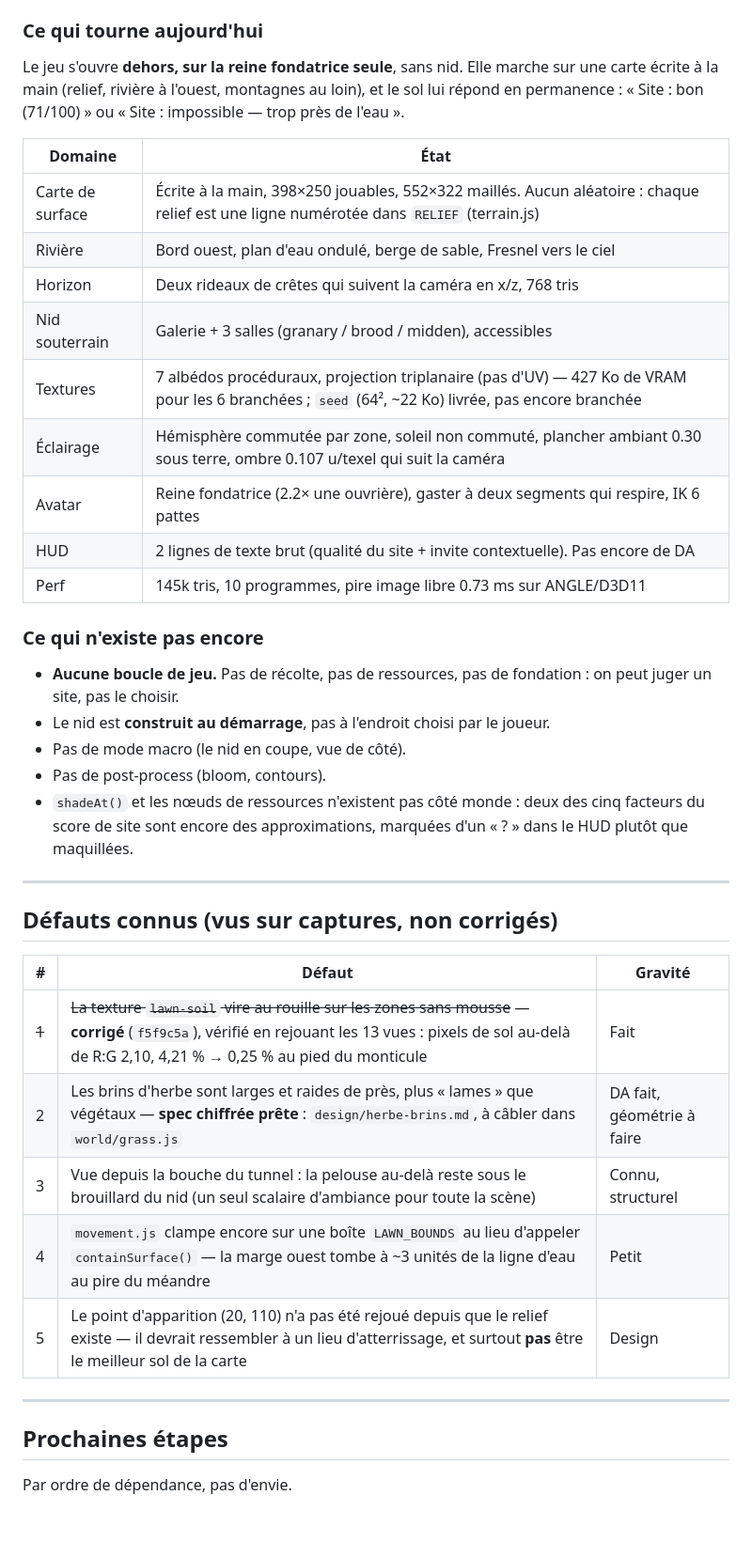
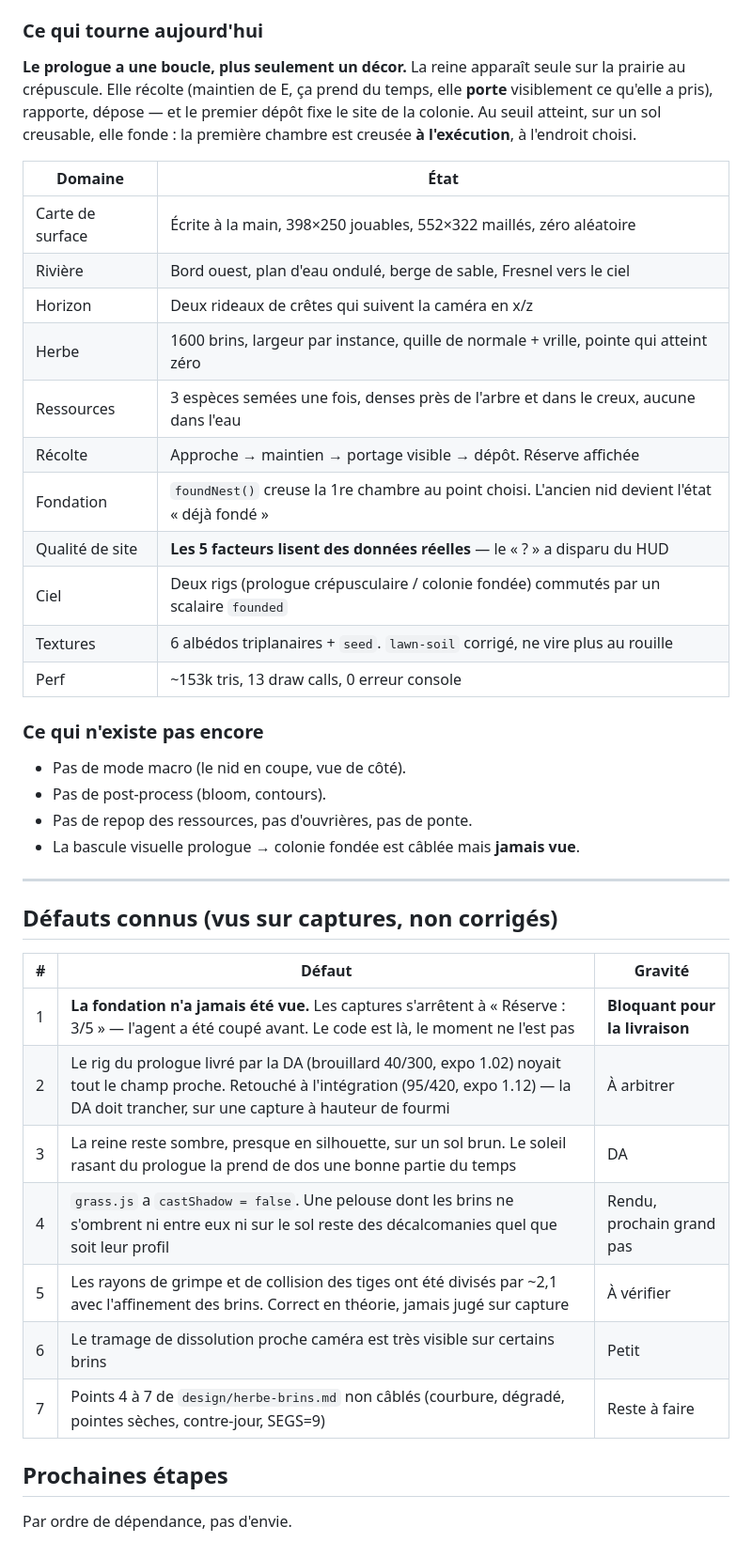
Before and after one commit to splatch17/Myrmidia, a Markdown page: PROGRESS.md, the part around one of its changes. Shown at 94% size. Rendered like a GitHub page; blank space fills up the shorter version.

```diff
--- a/PROGRESS.md
+++ b/PROGRESS.md
@@ -22,33 +22,32 @@ par raw.githack depuis la branche).
 
 ### Ce qui tourne aujourd'hui
 
-Le jeu s'ouvre **dehors, sur la reine fondatrice seule**, sans nid. Elle
-marche sur une carte écrite à la main (relief, rivière à l'ouest, montagnes au
-loin), et le sol lui répond en permanence : « Site : bon (71/100) » ou
-« Site : impossible — trop près de l'eau ».
+**Le prologue a une boucle, plus seulement un décor.** La reine apparaît seule
+sur la prairie au crépuscule. Elle récolte (maintien de E, ça prend du temps,
+elle **porte** visiblement ce qu'elle a pris), rapporte, dépose — et le premier
+dépôt fixe le site de la colonie. Au seuil atteint, sur un sol creusable, elle
+fonde : la première chambre est creusée **à l'exécution**, à l'endroit choisi.
 
 | Domaine | État |
 |---|---|
-| Carte de surface | Écrite à la main, 398×250 jouables, 552×322 maillés. Aucun aléatoire : chaque relief est une ligne numérotée dans `RELIEF` (terrain.js) |
+| Carte de surface | Écrite à la main, 398×250 jouables, 552×322 maillés, zéro aléatoire |
 | Rivière | Bord ouest, plan d'eau ondulé, berge de sable, Fresnel vers le ciel |
-| Horizon | Deux rideaux de crêtes qui suivent la caméra en x/z, 768 tris |
-| Nid souterrain | Galerie + 3 salles (granary / brood / midden), accessibles |
-| Textures | 7 albédos procéduraux, projection triplanaire (pas d'UV) — 427 Ko de VRAM pour les 6 branchées ; `seed` (64², ~22 Ko) livrée, pas encore branchée |
-| Éclairage | Hémisphère commutée par zone, soleil non commuté, plancher ambiant 0.30 sous terre, ombre 0.107 u/texel qui suit la caméra |
-| Avatar | Reine fondatrice (2.2× une ouvrière), gaster à deux segments qui respire, IK 6 pattes |
-| HUD | 2 lignes de texte brut (qualité du site + invite contextuelle). Pas encore de DA |
-| Perf | 145k tris, 10 programmes, pire image libre 0.73 ms sur ANGLE/D3D11 |
+| Horizon | Deux rideaux de crêtes qui suivent la caméra en x/z |
+| Herbe | 1600 brins, largeur par instance, quille de normale + vrille, pointe qui atteint zéro |
+| Ressources | 3 espèces semées une fois, denses près de l'arbre et dans le creux, aucune dans l'eau |
+| Récolte | Approche → maintien → portage visible → dépôt. Réserve affichée |
+| Fondation | `foundNest()` creuse la 1re chambre au point choisi. L'ancien nid devient l'état « déjà fondé » |
+| Qualité de site | **Les 5 facteurs lisent des données réelles** — le « ? » a disparu du HUD |
+| Ciel | Deux rigs (prologue crépusculaire / colonie fondée) commutés par un scalaire `founded` |
+| Textures | 6 albédos triplanaires + `seed`. `lawn-soil` corrigé, ne vire plus au rouille |
+| Perf | ~153k tris, 13 draw calls, 0 erreur console |
 
 ### Ce qui n'existe pas encore
 
-- **Aucune boucle de jeu.** Pas de récolte, pas de ressources, pas de
-  fondation : on peut juger un site, pas le choisir.
-- Le nid est **construit au démarrage**, pas à l'endroit choisi par le joueur.
 - Pas de mode macro (le nid en coupe, vue de côté).
 - Pas de post-process (bloom, contours).
-- `shadeAt()` et les nœuds de ressources n'existent pas côté monde : deux des
-  cinq facteurs du score de site sont encore des approximations, marquées
-  d'un « ? » dans le HUD plutôt que maquillées.
+- Pas de repop des ressources, pas d'ouvrières, pas de ponte.
+- La bascule visuelle prologue → colonie fondée est câblée mais **jamais vue**.
 
 ---
 
@@ -56,13 +55,13 @@ loin), et le sol lui répond en permanence : « Site : bon (71/100) » ou
 
 | # | Défaut | Gravité |
 |---|---|---|
-| ~~1~~ | ~~La texture `lawn-soil` vire au rouille sur les zones sans mousse~~ — **corrigé** (`f5f9c5a`), vérifié en rejouant les 13 vues : pixels de sol au-delà de R:G 2,10, 4,21 % → 0,25 % au pied du monticule | Fait |
-| 2 | Les brins d'herbe sont larges et raides de près, plus « lames » que végétaux — **spec chiffrée prête** : `design/herbe-brins.md`, à câbler dans `world/grass.js` | DA fait, géométrie à faire |
-| 3 | Vue depuis la bouche du tunnel : la pelouse au-delà reste sous le brouillard du nid (un seul scalaire d'ambiance pour toute la scène) | Connu, structurel |
-| 4 | `movement.js` clampe encore sur une boîte `LAWN_BOUNDS` au lieu d'appeler `containSurface()` — la marge ouest tombe à ~3 unités de la ligne d'eau au pire du méandre | Petit |
-| 5 | Le point d'apparition (20, 110) n'a pas été rejoué depuis que le relief existe — il devrait ressembler à un lieu d'atterrissage, et surtout **pas** être le meilleur sol de la carte | Design |
-
----
+| 1 | **La fondation n'a jamais été vue.** Les captures s'arrêtent à « Réserve : 3/5 » — l'agent a été coupé avant. Le code est là, le moment ne l'est pas | **Bloquant pour la livraison** |
+| 2 | Le rig du prologue livré par la DA (brouillard 40/300, expo 1.02) noyait tout le champ proche. Retouché à l'intégration (95/420, expo 1.12) — la DA doit trancher, sur une capture à hauteur de fourmi | À arbitrer |
+| 3 | La reine reste sombre, presque en silhouette, sur un sol brun. Le soleil rasant du prologue la prend de dos une bonne partie du temps | DA |
+| 4 | `grass.js` a `castShadow = false`. Une pelouse dont les brins ne s'ombrent ni entre eux ni sur le sol reste des décalcomanies quel que soit leur profil | Rendu, prochain grand pas |
+| 5 | Les rayons de grimpe et de collision des tiges ont été divisés par ~2,1 avec l'affinement des brins. Correct en théorie, jamais jugé sur capture | À vérifier |
+| 6 | Le tramage de dissolution proche caméra est très visible sur certains brins | Petit |
+| 7 | Points 4 à 7 de `design/herbe-brins.md` non câblés (courbure, dégradé, pointes sèches, contre-jour, SEGS=9) | Reste à faire |
 
 ## Prochaines étapes
 
```
Also changed, not shown: other parts of PROGRESS.md (+20 -27 lines).
